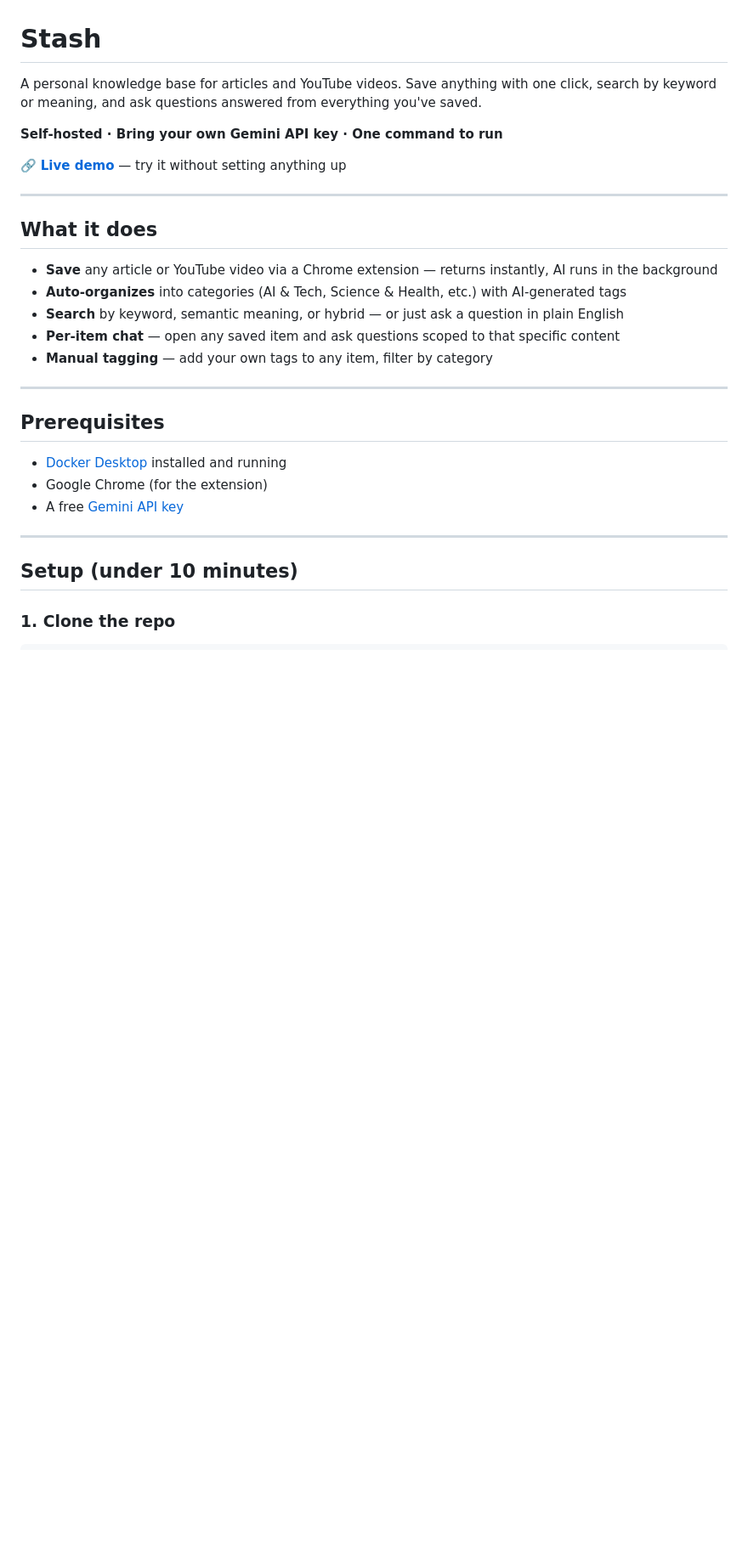
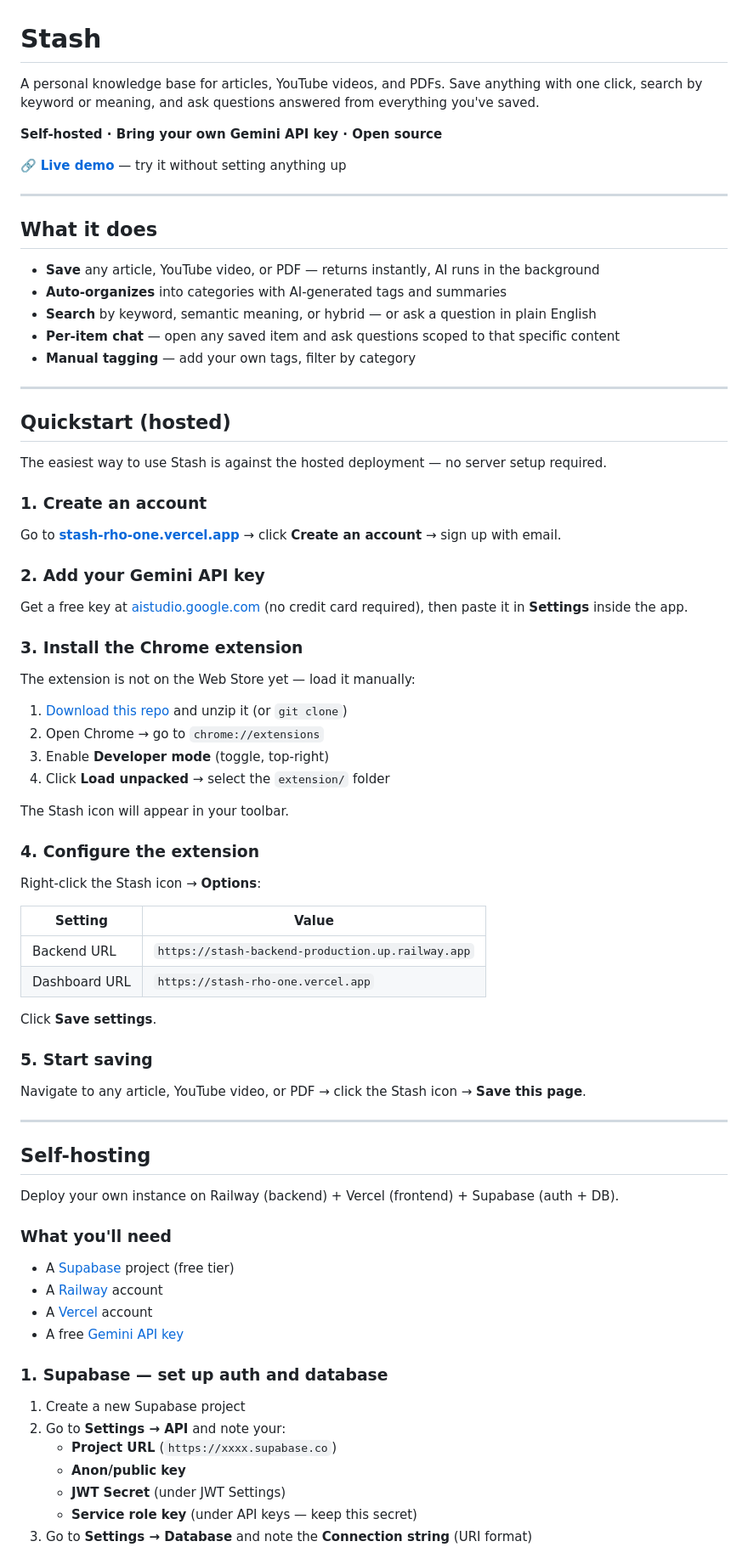
Before and after one commit to chibDevika/stash, a Markdown page: README.md, the part around one of its changes. Shown at 85% size. Rendered like a GitHub page; blank space fills up the shorter version.

Commit message:
Update README with hosted quickstart, self-hosting guide, and remove outdated Docker/API key instructions
Co-Authored-By: Claude Sonnet 4.6 <noreply@anthropic.com>

```diff
--- a/README.md
+++ b/README.md
@@ -1,8 +1,8 @@
 # Stash
 
-A personal knowledge base for articles and YouTube videos. Save anything with one click, search by keyword or meaning, and ask questions answered from everything you've saved.
+A personal knowledge base for articles, YouTube videos, and PDFs. Save anything with one click, search by keyword or meaning, and ask questions answered from everything you've saved.
 
-**Self-hosted · Bring your own Gemini API key · One command to run**
+**Self-hosted · Bring your own Gemini API key · Open source**
 
 🔗 **[Live demo](https://stash-rho-one.vercel.app)** — try it without setting anything up
 
@@ -10,22 +10,72 @@ A personal knowledge base for articles and YouTube videos. Save anything with on
 
 ## What it does
 
-- **Save** any article or YouTube video via a Chrome extension — returns instantly, AI runs in the background
-- **Auto-organizes** into categories (AI & Tech, Science & Health, etc.) with AI-generated tags
-- **Search** by keyword, semantic meaning, or hybrid — or just ask a question in plain English
+- **Save** any article, YouTube video, or PDF — returns instantly, AI runs in the background
+- **Auto-organizes** into categories with AI-generated tags and summaries
+- **Search** by keyword, semantic meaning, or hybrid — or ask a question in plain English
 - **Per-item chat** — open any saved item and ask questions scoped to that specific content
-- **Manual tagging** — add your own tags to any item, filter by category
+- **Manual tagging** — add your own tags, filter by category
 
 ---
 
-## Prerequisites
+## Quickstart (hosted)
 
-- [Docker Desktop](https://www.docker.com/products/docker-desktop/) installed and running
-- Google Chrome (for the extension)
-- A free [Gemini API key](https://aistudio.google.com)
+The easiest way to use Stash is against the hosted deployment — no server setup required.
+
+### 1. Create an account
+
+Go to **[stash-rho-one.vercel.app](https://stash-rho-one.vercel.app)** → click **Create an account** → sign up with email.
+
+### 2. Add your Gemini API key
+
+Get a free key at [aistudio.google.com](https://aistudio.google.com) (no credit card required), then paste it in **Settings** inside the app.
+
+### 3. Install the Chrome extension
+
+The extension is not on the Web Store yet — load it manually:
+
+1. [Download this repo](https://github.com/chibDevika/stash/archive/refs/heads/main.zip) and unzip it (or `git clone`)
+2. Open Chrome → go to `chrome://extensions`
+3. Enable **Developer mode** (toggle, top-right)
+4. Click **Load unpacked** → select the `extension/` folder
+
+The Stash icon will appear in your toolbar.
+
+### 4. Configure the extension
+
+Right-click the Stash icon → **Options**:
+
+| Setting       | Value                                             |
+| ------------- | ------------------------------------------------- |
+| Backend URL   | `https://stash-backend-production.up.railway.app` |
+| Dashboard URL | `https://stash-rho-one.vercel.app`                |
+
+Click **Save settings**.
+
+### 5. Start saving
+
+Navigate to any article, YouTube video, or PDF → click the Stash icon → **Save this page**.
 
 ---
 
-## Setup (under 10 minutes)
+## Self-hosting
 
-### 1. Clone the repo
+Deploy your own instance on Railway (backend) + Vercel (frontend) + Supabase (auth + DB).
+
+### What you'll need
+
+- A [Supabase](https://supabase.com) project (free tier)
+- A [Railway](https://railway.app) account
+- A [Vercel](https://vercel.com) account
+- A free [Gemini API key](https://aistudio.google.com)
+
+### 1. Supabase — set up auth and database
+
+1. Create a new Supabase project
+2. Go to **Settings → API** and note your:
+   - **Project URL** (`https://xxxx.supabase.co`)
+   - **Anon/public key**
+   - **JWT Secret** (under JWT Settings)
+   - **Service role key** (under API keys — keep this secret)
+3. Go to **Settings → Database** and note the **Connection string** (URI format)
+
```
Also changed, not shown: other parts of README.md (+72 -137 lines).
